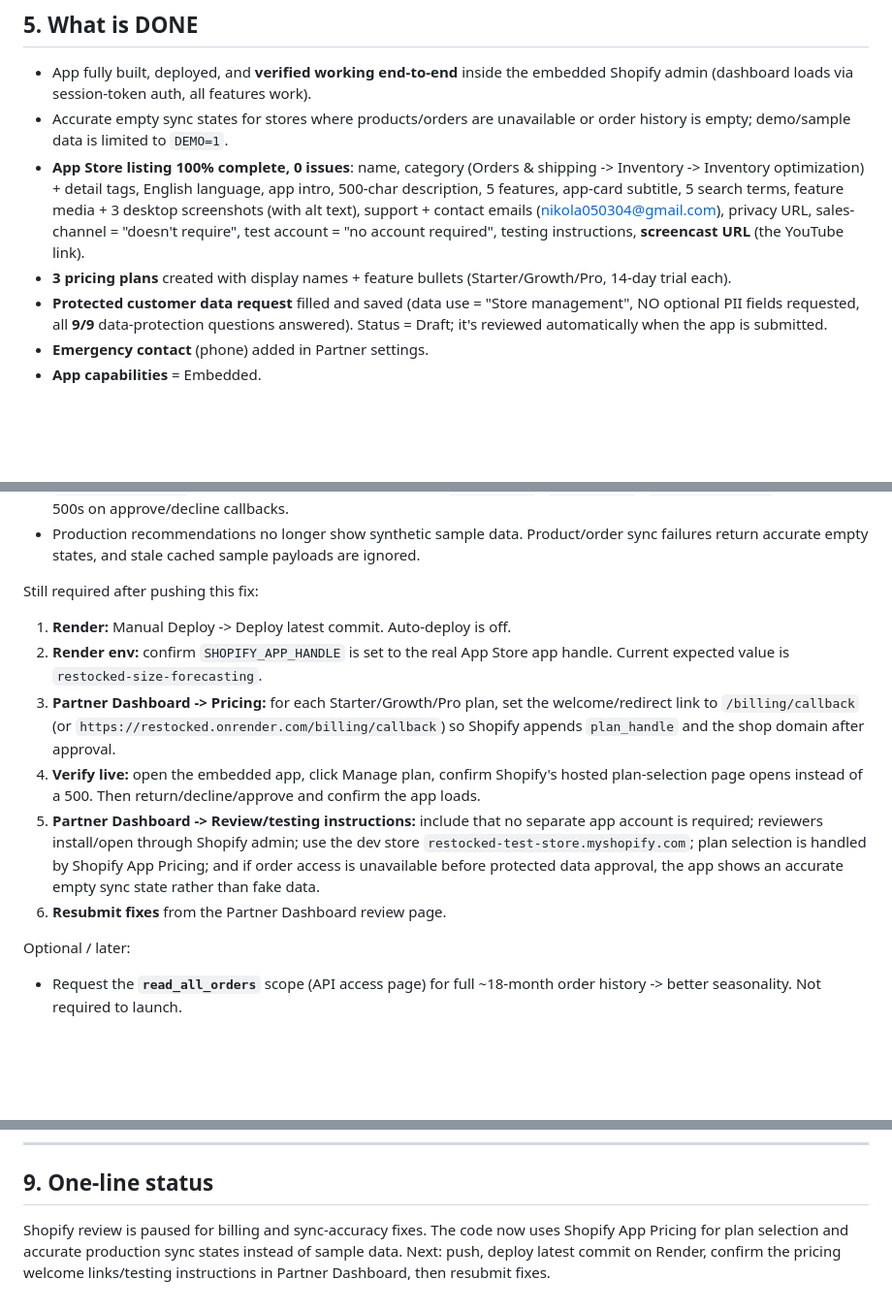
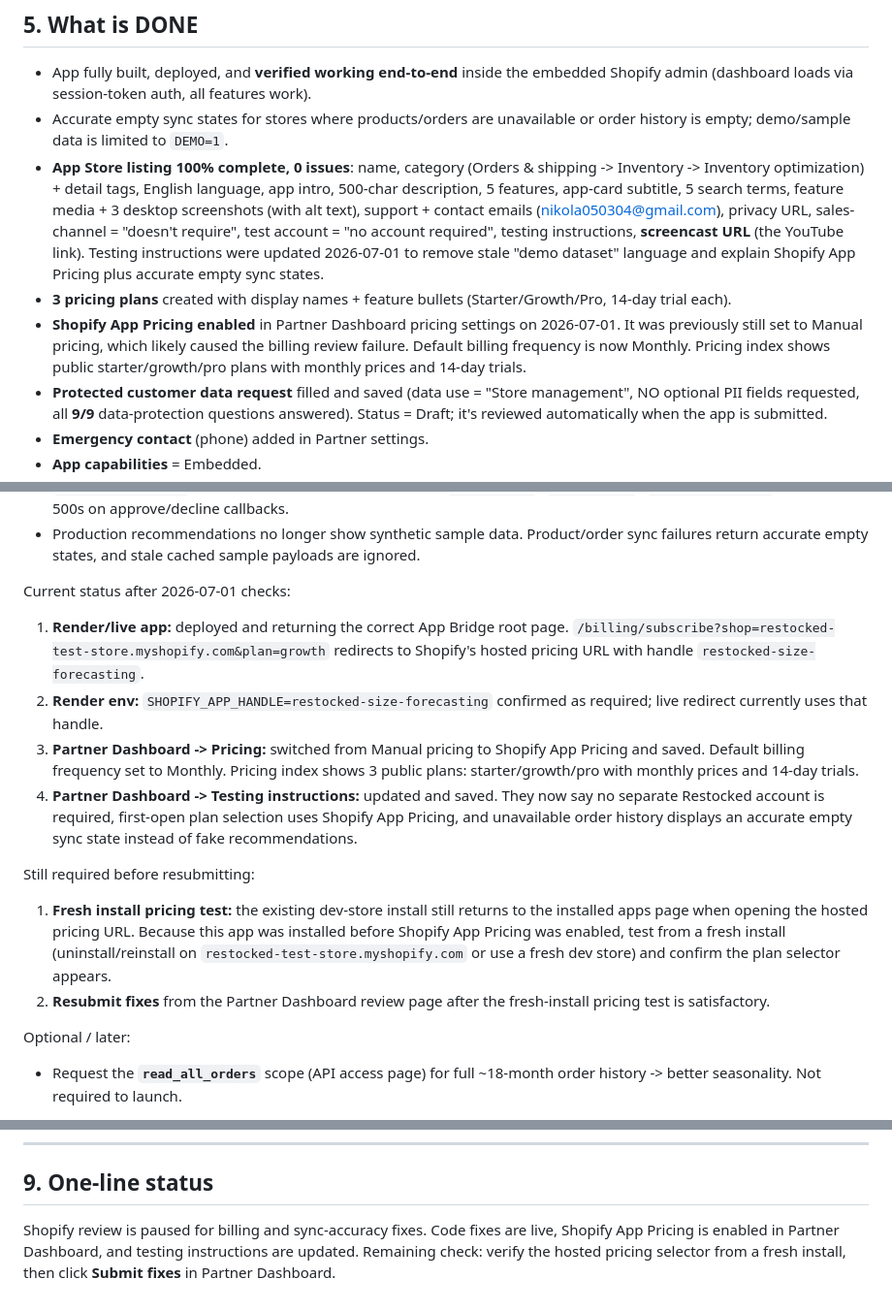
Before and after one commit to nikola051099/restocked, a Markdown page: PROJECT-HANDOFF.md, 3 parts joined by grey strips. Shown at 97% size. Drawn GitHub-style; blank space fills up the shorter version.

Commit message:
Update handoff after pricing dashboard fix

```diff
--- a/PROJECT-HANDOFF.md
+++ b/PROJECT-HANDOFF.md
@@ -163,9 +163,15 @@ seasonality.
   500-char description, 5 features, app-card subtitle, 5 search terms, feature media +
   3 desktop screenshots (with alt text), support + contact emails (nikola050304@gmail.com),
   privacy URL, sales-channel = "doesn't require", test account = "no account required",
-  testing instructions, **screencast URL** (the YouTube link).
+  testing instructions, **screencast URL** (the YouTube link). Testing instructions
+  were updated 2026-07-01 to remove stale "demo dataset" language and explain
+  Shopify App Pricing plus accurate empty sync states.
 - **3 pricing plans** created with display names + feature bullets (Starter/Growth/Pro,
   14-day trial each).
+- **Shopify App Pricing enabled** in Partner Dashboard pricing settings on
+  2026-07-01. It was previously still set to Manual pricing, which likely caused
+  the billing review failure. Default billing frequency is now Monthly. Pricing
+  index shows public starter/growth/pro plans with monthly prices and 14-day trials.
 - **Protected customer data request** filled and saved (data use = "Store management",
   NO optional PII fields requested, all **9/9** data-protection questions answered).
   Status = Draft; it's reviewed automatically when the app is submitted.
@@ -199,23 +205,29 @@ Code fixes made:
   sync failures return accurate empty states, and stale cached sample payloads are
   ignored.
 
-Still required after pushing this fix:
-1. **Render:** Manual Deploy -> Deploy latest commit. Auto-deploy is off.
-2. **Render env:** confirm `SHOPIFY_APP_HANDLE` is set to the real App Store app
-   handle. Current expected value is `restocked-size-forecasting`.
-3. **Partner Dashboard -> Pricing:** for each Starter/Growth/Pro plan, set the
-   welcome/redirect link to `/billing/callback` (or
-   `https://restocked.onrender.com/billing/callback`) so Shopify appends
-   `plan_handle` and the shop domain after approval.
-4. **Verify live:** open the embedded app, click Manage plan, confirm Shopify's
-   hosted plan-selection page opens instead of a 500. Then return/decline/approve
-   and confirm the app loads.
-5. **Partner Dashboard -> Review/testing instructions:** include that no separate
-   app account is required; reviewers install/open through Shopify admin; use the
-   dev store `restocked-test-store.myshopify.com`; plan selection is handled by
-   Shopify App Pricing; and if order access is unavailable before protected data
-   approval, the app shows an accurate empty sync state rather than fake data.
-6. **Resubmit fixes** from the Partner Dashboard review page.
+Current status after 2026-07-01 checks:
+1. **Render/live app:** deployed and returning the correct App Bridge root page.
+   `/billing/subscribe?shop=restocked-test-store.myshopify.com&plan=growth`
+   redirects to Shopify's hosted pricing URL with handle
+   `restocked-size-forecasting`.
+2. **Render env:** `SHOPIFY_APP_HANDLE=restocked-size-forecasting` confirmed as
+   required; live redirect currently uses that handle.
+3. **Partner Dashboard -> Pricing:** switched from Manual pricing to Shopify App
+   Pricing and saved. Default billing frequency set to Monthly. Pricing index
+   shows 3 public plans: starter/growth/pro with monthly prices and 14-day trials.
+4. **Partner Dashboard -> Testing instructions:** updated and saved. They now say
+   no separate Restocked account is required, first-open plan selection uses
+   Shopify App Pricing, and unavailable order history displays an accurate empty
+   sync state instead of fake recommendations.
+
+Still required before resubmitting:
+1. **Fresh install pricing test:** the existing dev-store install still returns to
+   the installed apps page when opening the hosted pricing URL. Because this app
+   was installed before Shopify App Pricing was enabled, test from a fresh install
+   (uninstall/reinstall on `restocked-test-store.myshopify.com` or use a fresh dev
+   store) and confirm the plan selector appears.
+2. **Resubmit fixes** from the Partner Dashboard review page after the fresh-install
+   pricing test is satisfactory.
 
 Optional / later:
 - Request the **`read_all_orders`** scope (API access page) for full ~18-month order
@@ -258,7 +270,7 @@ Optional / later:
 
 ## 9. One-line status
 
-Shopify review is paused for billing and sync-accuracy fixes. The code now uses
-Shopify App Pricing for plan selection and accurate production sync states instead
-of sample data. Next: push, deploy latest commit on Render, confirm the pricing
-welcome links/testing instructions in Partner Dashboard, then resubmit fixes.
+Shopify review is paused for billing and sync-accuracy fixes. Code fixes are live,
+Shopify App Pricing is enabled in Partner Dashboard, and testing instructions are
+updated. Remaining check: verify the hosted pricing selector from a fresh install,
+then click **Submit fixes** in Partner Dashboard.
```
